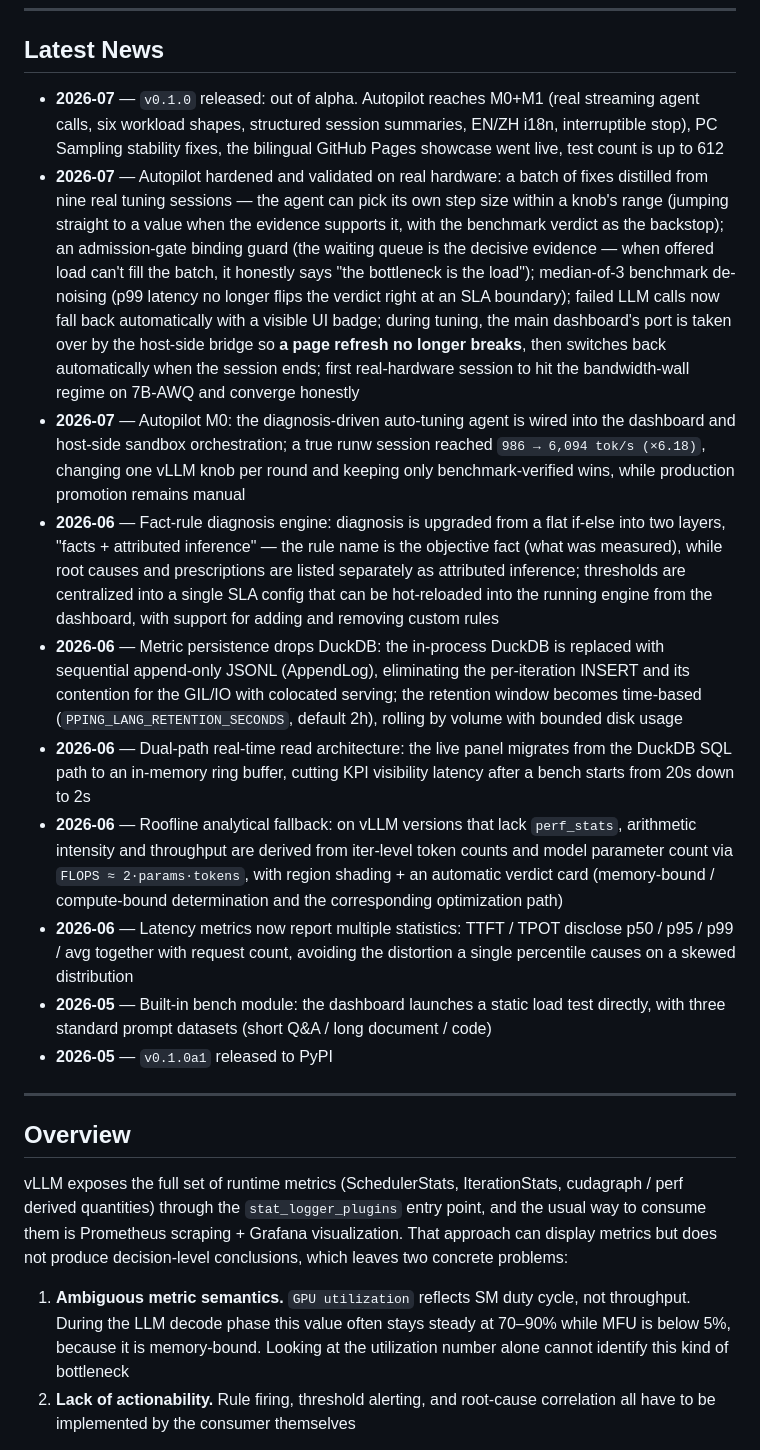
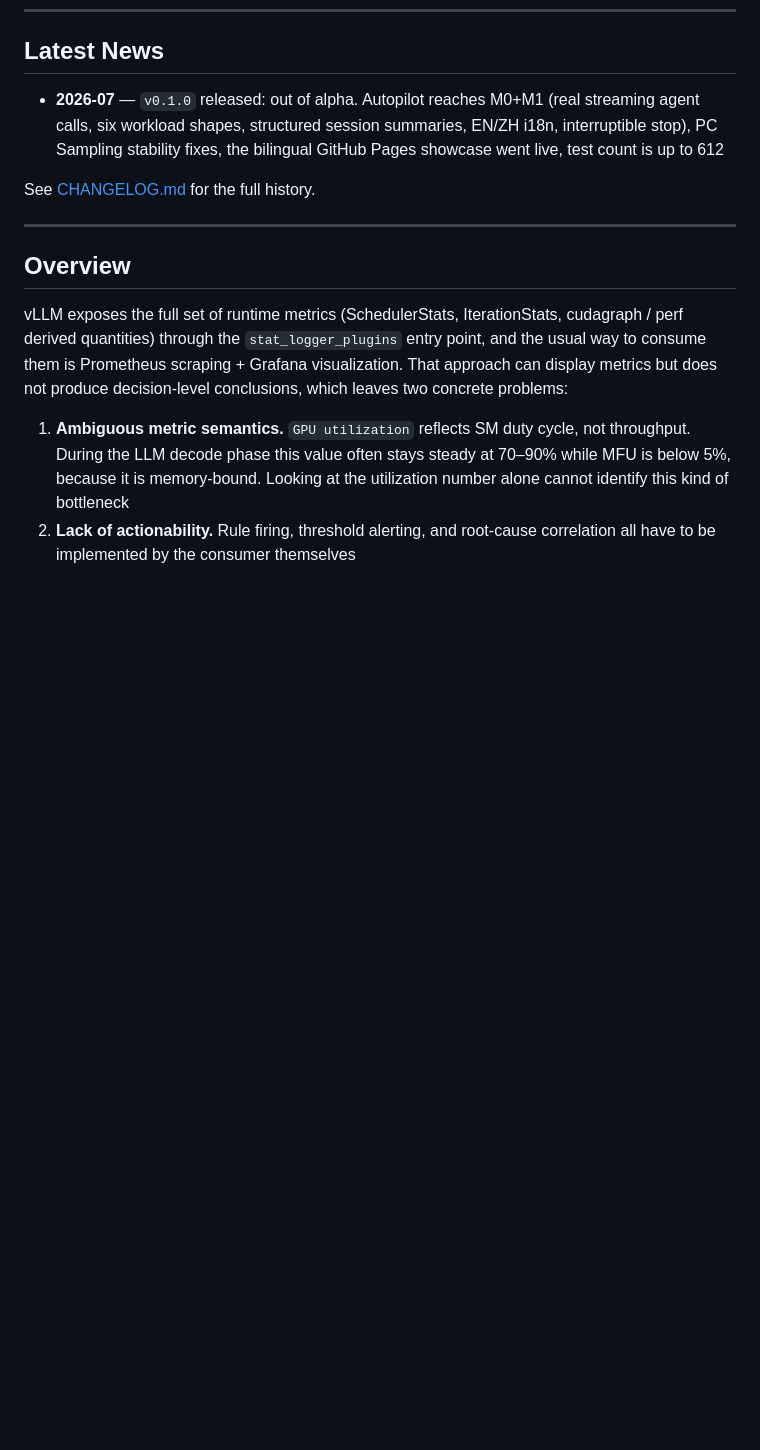
Before and after one commit to leon-hf/pping-lang, a Markdown page: README.en.md, the part around the change. Rendered like a GitHub page; blank space fills up the shorter version.

Commit message:
docs: trim Latest News to the v0.1.0 entry, full history lives in CHANGELOG

```diff
--- a/README.en.md
+++ b/README.en.md
@@ -28,15 +28,8 @@
 ## Latest News
 
 - **2026-07** — `v0.1.0` released: out of alpha. Autopilot reaches M0+M1 (real streaming agent calls, six workload shapes, structured session summaries, EN/ZH i18n, interruptible stop), PC Sampling stability fixes, the bilingual GitHub Pages showcase went live, test count is up to 612
-- **2026-07** — Autopilot hardened and validated on real hardware: a batch of fixes distilled from nine real tuning sessions — the agent can pick its own step size within a knob's range (jumping straight to a value when the evidence supports it, with the benchmark verdict as the backstop); an admission-gate binding guard (the waiting queue is the decisive evidence — when offered load can't fill the batch, it honestly says "the bottleneck is the load"); median-of-3 benchmark de-noising (p99 latency no longer flips the verdict right at an SLA boundary); failed LLM calls now fall back automatically with a visible UI badge; during tuning, the main dashboard's port is taken over by the host-side bridge so **a page refresh no longer breaks**, then switches back automatically when the session ends; first real-hardware session to hit the bandwidth-wall regime on 7B-AWQ and converge honestly
-- **2026-07** — Autopilot M0: the diagnosis-driven auto-tuning agent is wired into the dashboard and host-side sandbox orchestration; a true runw session reached `986 → 6,094 tok/s (×6.18)`, changing one vLLM knob per round and keeping only benchmark-verified wins, while production promotion remains manual
-- **2026-06** — Fact-rule diagnosis engine: diagnosis is upgraded from a flat if-else into two layers, "facts + attributed inference" — the rule name is the objective fact (what was measured), while root causes and prescriptions are listed separately as attributed inference; thresholds are centralized into a single SLA config that can be hot-reloaded into the running engine from the dashboard, with support for adding and removing custom rules
-- **2026-06** — Metric persistence drops DuckDB: the in-process DuckDB is replaced with sequential append-only JSONL (AppendLog), eliminating the per-iteration INSERT and its contention for the GIL/IO with colocated serving; the retention window becomes time-based (`PPING_LANG_RETENTION_SECONDS`, default 2h), rolling by volume with bounded disk usage
-- **2026-06** — Dual-path real-time read architecture: the live panel migrates from the DuckDB SQL path to an in-memory ring buffer, cutting KPI visibility latency after a bench starts from 20s down to 2s
-- **2026-06** — Roofline analytical fallback: on vLLM versions that lack `perf_stats`, arithmetic intensity and throughput are derived from iter-level token counts and model parameter count via `FLOPS ≈ 2·params·tokens`, with region shading + an automatic verdict card (memory-bound / compute-bound determination and the corresponding optimization path)
-- **2026-06** — Latency metrics now report multiple statistics: TTFT / TPOT disclose p50 / p95 / p99 / avg together with request count, avoiding the distortion a single percentile causes on a skewed distribution
-- **2026-05** — Built-in bench module: the dashboard launches a static load test directly, with three standard prompt datasets (short Q&A / long document / code)
-- **2026-05** — `v0.1.0a1` released to PyPI
+
+See [CHANGELOG.md](CHANGELOG.md) for the full history.
 
 ---
 
```
Also changed, not shown: README.md (+2 -9 lines).
